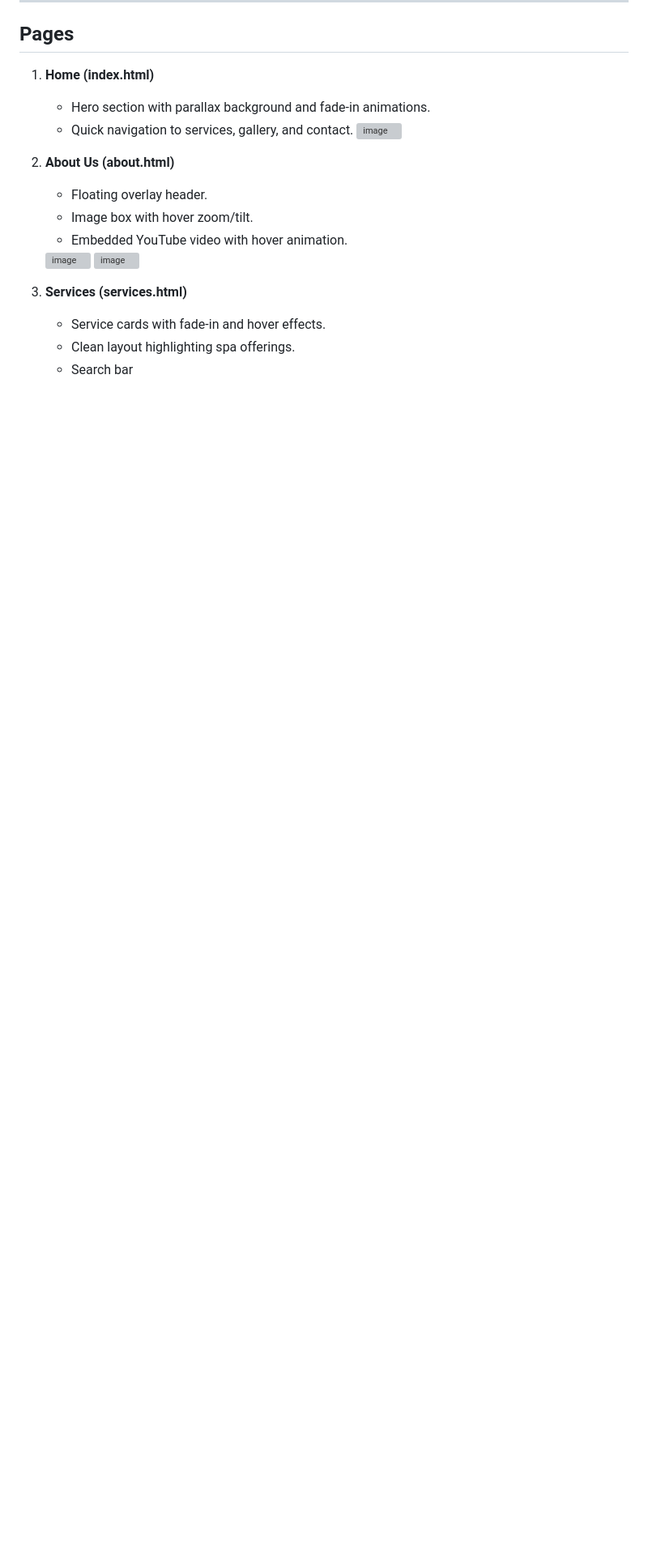
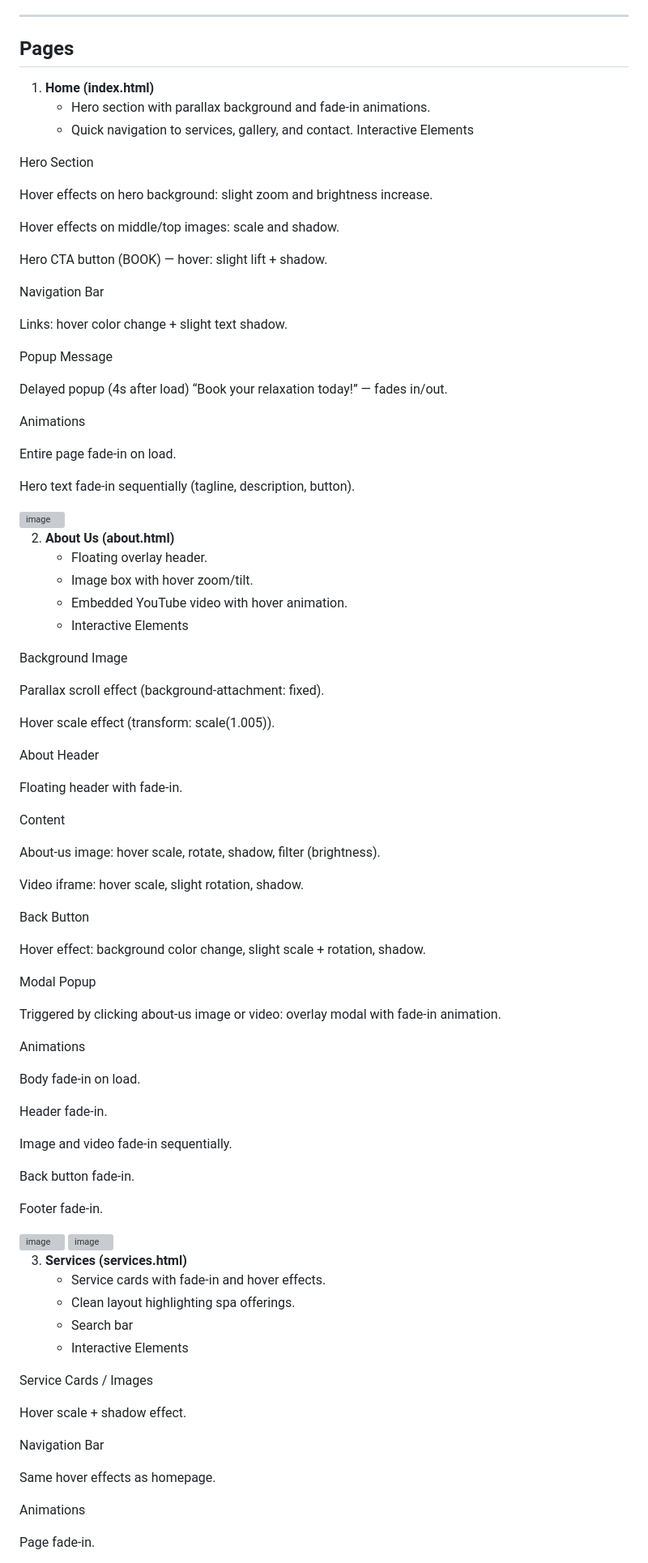
Before and after one commit to CarmenVaristy/WEDE-PART-1-, a Markdown page: README.md, the part around one of its changes. Shown at 81% size. Rendered like a GitHub page; blank space fills up the shorter version; grey boxes are pictures that could not be loaded.

```diff
--- a/README.md
+++ b/README.md
@@ -10,12 +10,73 @@ This is a professional, responsive, and visually consistent website for Ocean Br
 1. **Home (index.html)**
    - Hero section with parallax background and fade-in animations.
    - Quick navigation to services, gallery, and contact.
-     <img width="1907" height="870" alt="image" src="https://github.com/user-attachments/assets/1957ef8f-f07c-49c2-9148-3a94af59aa73" />
+     Interactive Elements
+
+Hero Section
+
+Hover effects on hero background: slight zoom and brightness increase.
+
+Hover effects on middle/top images: scale and shadow.
+
+Hero CTA button (BOOK) — hover: slight lift + shadow.
+
+Navigation Bar
+
+Links: hover color change + slight text shadow.
+
+Popup Message
+
+Delayed popup (4s after load) “Book your relaxation today!” — fades in/out.
+
+Animations
+
+Entire page fade-in on load.
+
+Hero text fade-in sequentially (tagline, description, button).
+
+   <img width="1907" height="870" alt="image" src="https://github.com/user-attachments/assets/1957ef8f-f07c-49c2-9148-3a94af59aa73" />
 
 2. **About Us (about.html)**
    - Floating overlay header.
    - Image box with hover zoom/tilt.
    - Embedded YouTube video with hover animation.
+   - Interactive Elements
+
+Background Image
+
+Parallax scroll effect (background-attachment: fixed).
+
+Hover scale effect (transform: scale(1.005)).
+
+About Header
+
+Floating header with fade-in.
+
+Content
+
+About-us image: hover scale, rotate, shadow, filter (brightness).
+
+Video iframe: hover scale, slight rotation, shadow.
+
+Back Button
+
+Hover effect: background color change, slight scale + rotation, shadow.
+
+Modal Popup
+
+Triggered by clicking about-us image or video: overlay modal with fade-in animation.
+
+Animations
+
+Body fade-in on load.
+
+Header fade-in.
+
+Image and video fade-in sequentially.
+
+Back button fade-in.
+
+Footer fade-in.
 
    <img width="1916" height="867" alt="image" src="https://github.com/user-attachments/assets/f70d41d7-e8c9-4a9e-8cf6-414a8d6201e7" />
 
@@ -25,3 +86,17 @@ This is a professional, responsive, and visually consistent website for Ocean Br
    - Service cards with fade-in and hover effects.
    - Clean layout highlighting spa offerings.
    - Search bar
+   - Interactive Elements
+
+Service Cards / Images
+
+Hover scale + shadow effect.
+
+Navigation Bar
+
+Same hover effects as homepage.
+
+Animations
+
+Page fade-in.
+
```
Also changed, not shown: other parts of README.md (+73 -1 lines).
